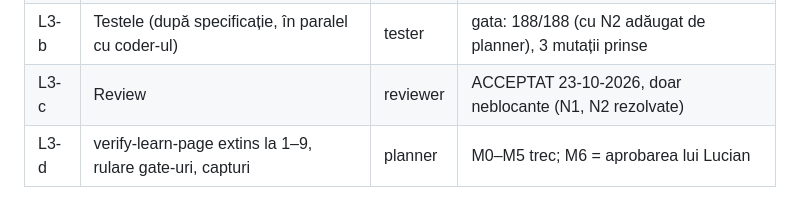
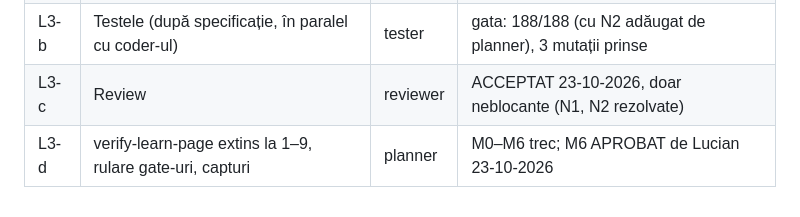
Before and after one commit to INFINITIMAX/GridSim, a Markdown page: TASKS.md, the part around the change. Rendered like a GitHub page.

Commit message:
learn: M6 approved for lessons 7-9
Co-Authored-By: Claude Opus 5.5 <noreply@anthropic.com>

```diff
--- a/TASKS.md
+++ b/TASKS.md
@@ -56,4 +56,4 @@ Criterii: `docs/learn/pelton/GATES-L7-9.md`; predări: `docs/handoff/L3-*`. Pach
 | L3-a | Codul lecțiilor 7–9 (sim, scene, UI) | coder | gata 23-10-2026 |
 | L3-b | Testele (după specificație, în paralel cu coder-ul) | tester | gata: 188/188 (cu N2 adăugat de planner), 3 mutații prinse |
 | L3-c | Review | reviewer | ACCEPTAT 23-10-2026, doar neblocante (N1, N2 rezolvate) |
-| L3-d | verify-learn-page extins la 1–9, rulare gate-uri, capturi | planner | M0–M5 trec; M6 = aprobarea lui Lucian |
+| L3-d | verify-learn-page extins la 1–9, rulare gate-uri, capturi | planner | M0–M6 trec; M6 APROBAT de Lucian 23-10-2026 |
```
Also changed, not shown: 1 other file.
